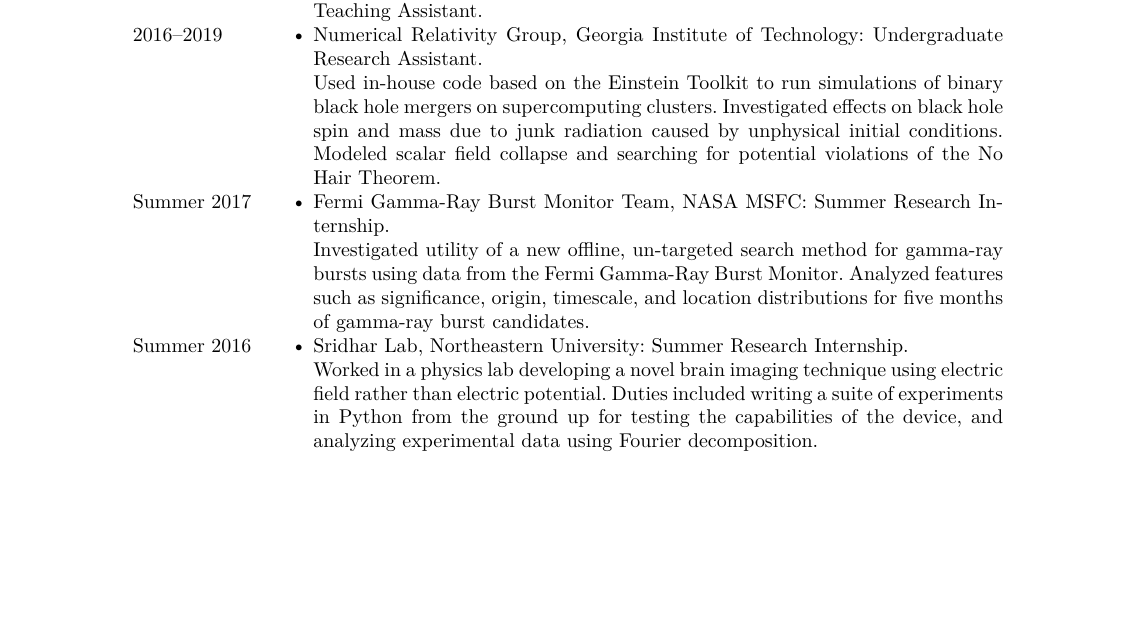
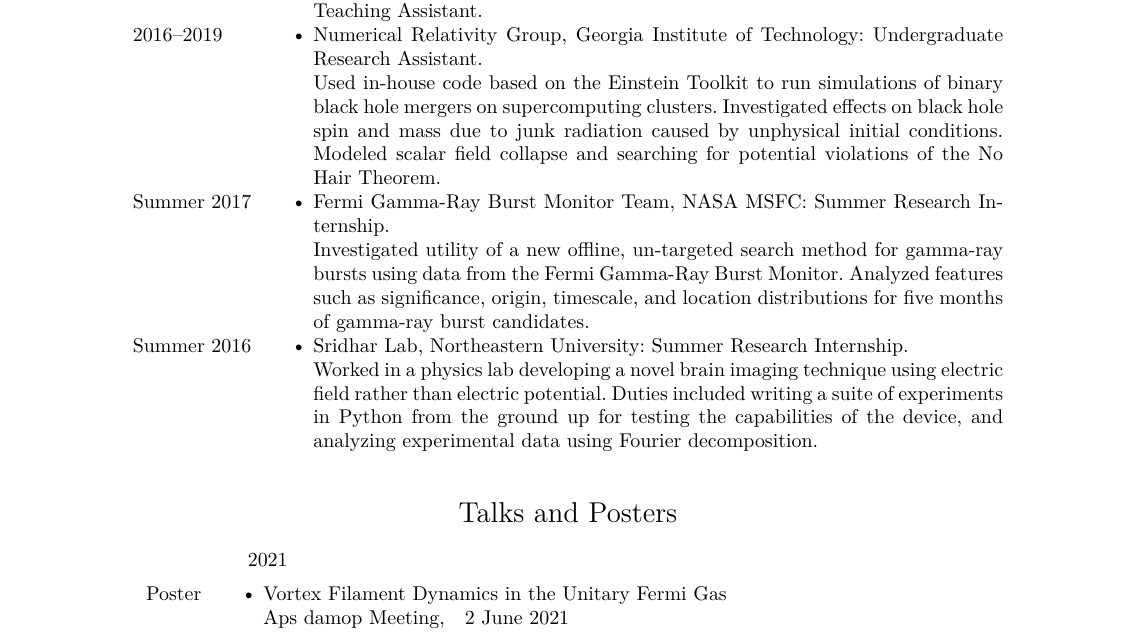
Before and after one commit to edsq/curriculum-vitae, a LaTeX CV (resume.tex, which reads rubrics/talks.tex): part of the page, cut so that both start at the same text, the shorter picture padded with empty space. Compiled offline with XeLaTeX; a missing font is replaced by an installed copy or a similar font.

Commit message:
Add talks section
Info copied from a PDF of my 2022 CV

```diff
--- /dev/null
+++ b/rubrics/talks.tex
@@ -0,0 +1,20 @@
+\begingroup
+% Local scope for these commands
+\def\title#1{\textit{#1}\newline}
+\def\date#1{ #1 }
+\def\program#1{#1, }
+%\subrubricalignment{r}
+\subrubricfont{\sffamily}
+\begin{rubric}{Talks and Posters}
+  \subrubric{2021}
+  \entry[Poster]{%
+    \title{Vortex Filament Dynamics in the Unitary Fermi Gas}
+    \program{A\smc{PS} \smc{DAMOP} Meeting}
+    \date{2~June~2021}}
+
+\end{rubric}
+\endgroup
+%%% Local Variables:
+%%% mode: latex
+%%% TeX-master: "resume"
+%%% End:
```
Also changed, not shown: resume.tex (+1 -1 lines).
